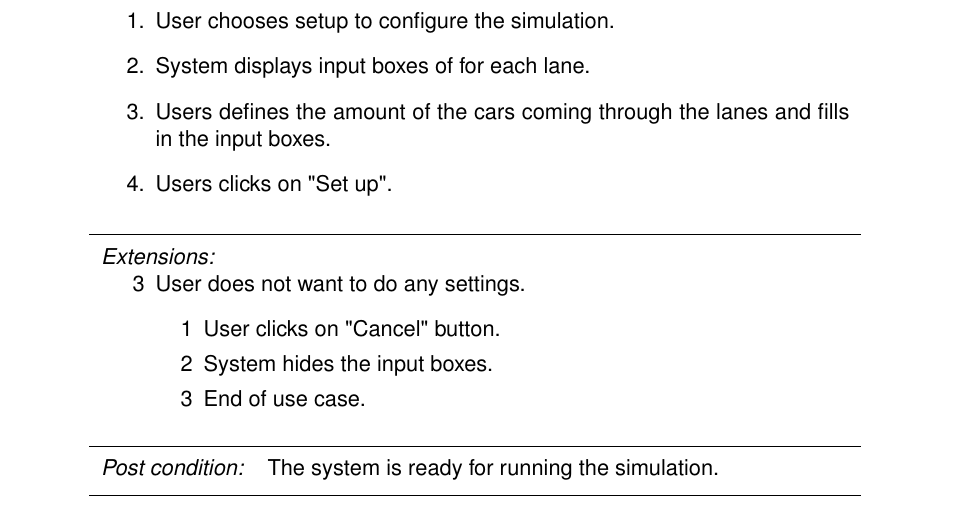
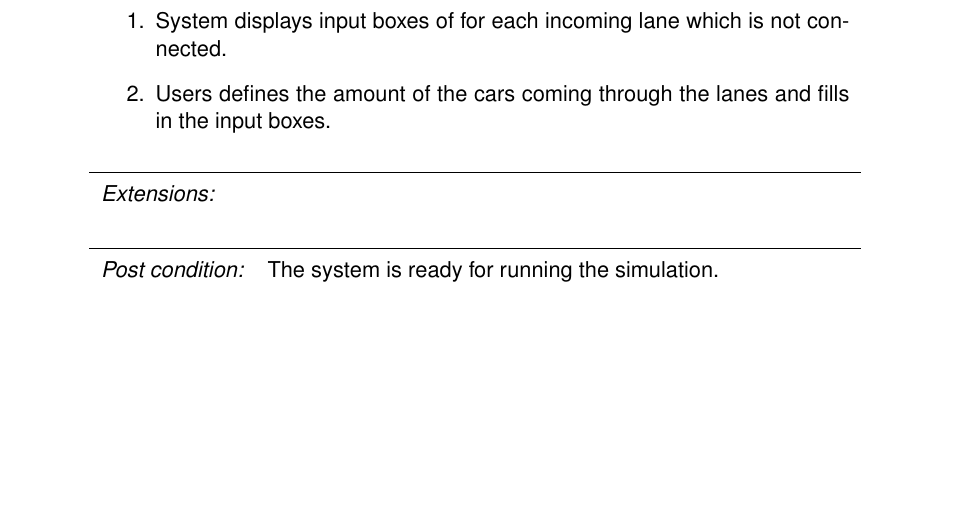
Before and after one commit to coens97/4cube, a LaTeX document (Documentation/URS/urs.tex, which reads Documentation/URS/includes/usecases.tex): part of page 12 of 15, cut at the place of the change, the shorter picture padded with empty space. Compiled offline with pdfLaTeX.

```diff
--- a/Documentation/URS/includes/usecases.tex
+++ b/Documentation/URS/includes/usecases.tex
@@ -213,20 +213,13 @@
 
 	%Main Success Scenario: A typical, unconditional happy path scenario of success.
 	\addscenario{Main Success Scenario:}{
-		\item User chooses setup to configure the simulation.
-		\item System displays input boxes of for each lane.
+		\item System displays input boxes of for each incoming lane which is not connected.
 		\item Users defines the amount of the cars coming through the lanes and fills in the input boxes.
-		\item Users clicks on "Set up".
 	}
 
 	%Extensions: Alternate scenarios of success or failure.
 	\addscenario{Extensions:}{
-		\item[3] User does not want to do any settings.
-		\begin{enumerate}
-			\item[1] User clicks on "Cancel" button.
-			\item[2] System hides the input boxes.
-			\item[3] End of use case.
-		\end{enumerate}
+
 	}
 
 	\addfield{Post condition:}{The system is ready for running the simulation. }
```
Also changed, not shown: 11 other files.
